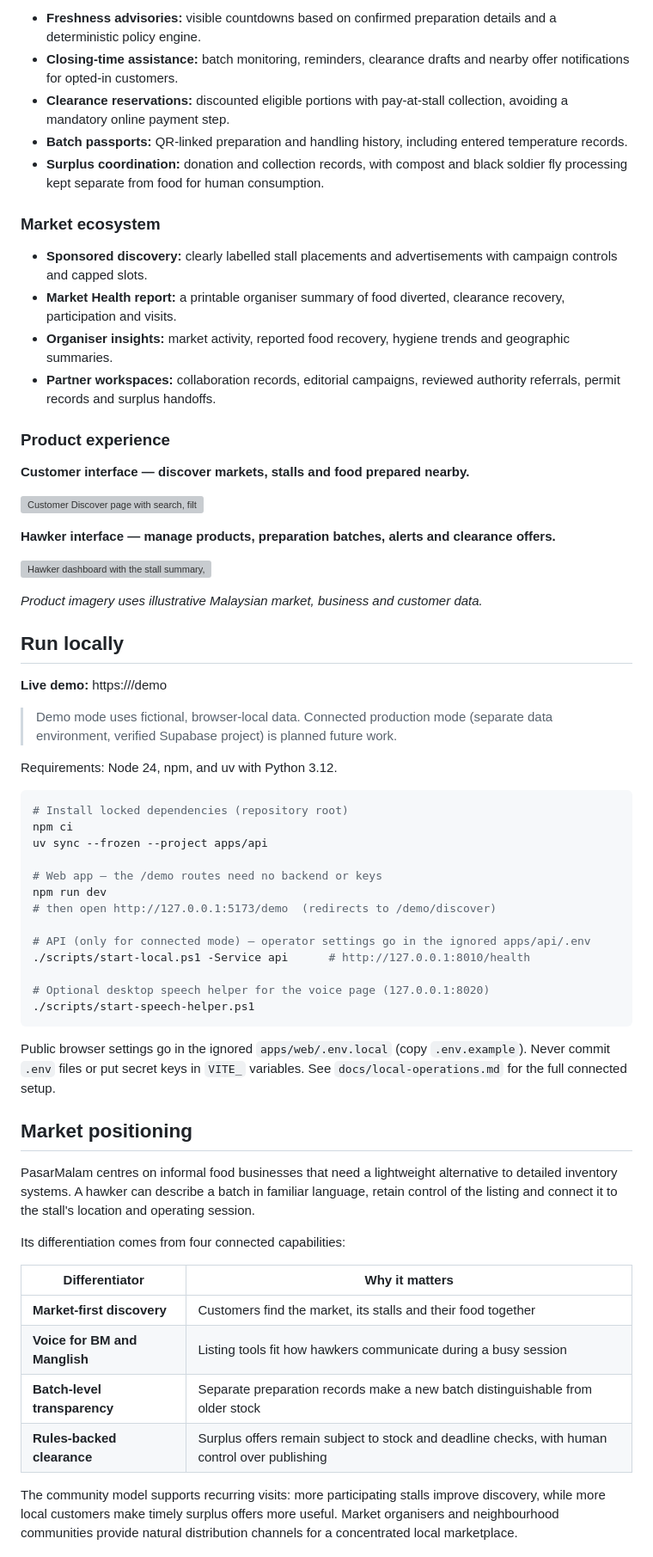
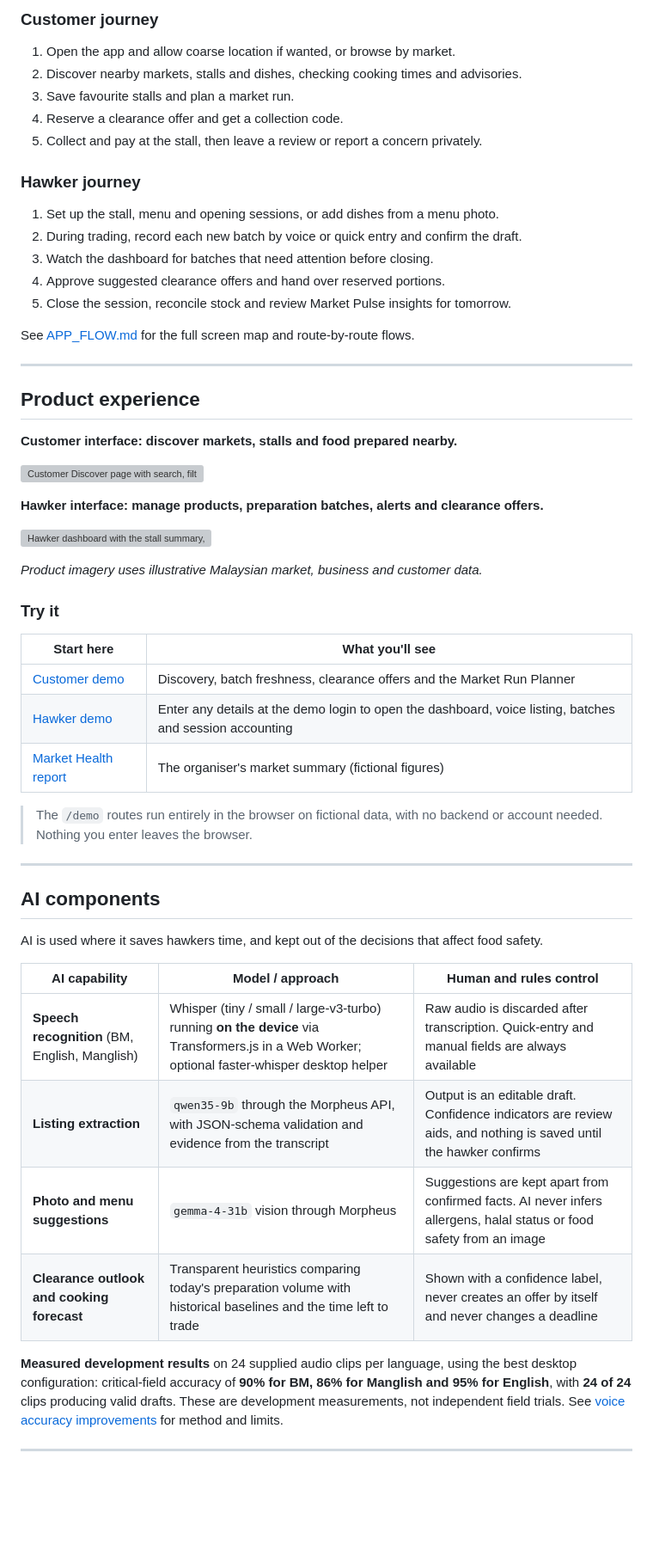
Before and after one commit to TEE123754/PasarMalam, a Markdown page: README.md, the part around one of its changes. Shown at 86% size. Rendered like a GitHub page; blank space fills up the shorter version; grey boxes are pictures that could not be loaded.

````diff
--- a/README.md
+++ b/README.md
@@ -86,67 +144,60 @@ Recent releases (October 2026) deepen the hawker workspace, add forward-looking
 
-- **Freshness advisories:** visible countdowns based on confirmed preparation details and a deterministic policy engine.
-- **Closing-time assistance:** batch monitoring, reminders, clearance drafts and nearby offer notifications for opted-in customers.
-- **Clearance reservations:** discounted eligible portions with pay-at-stall collection, avoiding a mandatory online payment step.
-- **Batch passports:** QR-linked preparation and handling history, including entered temperature records.
-- **Surplus coordination:** donation and collection records, with compost and black soldier fly processing kept separate from food for human consumption.
+### Customer journey
 
-### Market ecosystem
+1. Open the app and allow coarse location if wanted, or browse by market.
+2. Discover nearby markets, stalls and dishes, checking cooking times and advisories.
+3. Save favourite stalls and plan a market run.
+4. Reserve a clearance offer and get a collection code.
+5. Collect and pay at the stall, then leave a review or report a concern privately.
 
-- **Sponsored discovery:** clearly labelled stall placements and advertisements with campaign controls and capped slots.
-- **Market Health report:** a printable organiser summary of food diverted, clearance recovery, participation and visits.
-- **Organiser insights:** market activity, reported food recovery, hygiene trends and geographic summaries.
-- **Partner workspaces:** collaboration records, editorial campaigns, reviewed authority referrals, permit records and surplus handoffs.
+### Hawker journey
 
-### Product experience
+1. Set up the stall, menu and opening sessions, or add dishes from a menu photo.
+2. During trading, record each new batch by voice or quick entry and confirm the draft.
+3. Watch the dashboard for batches that need attention before closing.
+4. Approve suggested clearance offers and hand over reserved portions.
+5. Close the session, reconcile stock and review Market Pulse insights for tomorrow.
 
-**Customer interface — discover markets, stalls and food prepared nearby.**
+See [APP_FLOW.md](APP_FLOW.md) for the full screen map and route-by-route flows.
+
+---
+
+## Product experience
+
+**Customer interface: discover markets, stalls and food prepared nearby.**
 
 ![Customer Discover page with search, filters and stall results](docs/screenshots/demo-discovery-oct14.png)
 
-**Hawker interface — manage products, preparation batches, alerts and clearance offers.**
+**Hawker interface: manage products, preparation batches, alerts and clearance offers.**
 
 ![Hawker dashboard with the stall summary, batches needing attention and voice listing](docs/screenshots/demo-hawker-oct14.png)
 
 *Product imagery uses illustrative Malaysian market, business and customer data.*
 
-## Run locally
+### Try it
 
-**Live demo:** https://<vercel-url>/demo
+| Start here | What you'll see |
+| --- | --- |
+| [Customer demo](https://pasar-malam-utm.vercel.app/demo/discover) | Discovery, batch freshness, clearance offers and the Market Run Planner |
+| [Hawker demo](https://pasar-malam-utm.vercel.app/demo/hawker/login) | Enter any details at the demo login to open the dashboard, voice listing, batches and session accounting |
+| [Market Health report](https://pasar-malam-utm.vercel.app/demo/organizer/report) | The organiser's market summary (fictional figures) |
 
-> Demo mode uses fictional, browser-local data. Connected production mode (separate data environment, verified Supabase project) is planned future work.
+> The `/demo` routes run entirely in the browser on fictional data, with no backend or account needed. Nothing you enter leaves the browser.
 
-Requirements: Node 24, npm, and uv with Python 3.12.
+---
 
-```powershell
-# Install locked dependencies (repository root)
-npm ci
-uv sync --frozen --project apps/api
+## AI components
 
-# Web app — the /demo routes need no backend or keys
-npm run dev
-# then open http://127.0.0.1:5173/demo  (redirects to /demo/discover)
+AI is used where it saves hawkers time, and kept out of the decisions that affect food safety.
 
-# API (only for connected mode) — operator settings go in the ignored apps/api/.env
-./scripts/start-local.ps1 -Service api      # http://127.0.0.1:8010/health
+| AI capability | Model / approach | Human and rules control |
+| --- | --- | --- |
+| **Speech recognition** (BM, English, Manglish) | Whisper (tiny / small / large-v3-turbo) running **on the device** via Transformers.js in a Web Worker; optional faster-whisper desktop helper | Raw audio is discarded after transcription. Quick-entry and manual fields are always available |
+| **Listing extraction** | `qwen35-9b` through the Morpheus API, with JSON-schema validation and evidence from the transcript | Output is an editable draft. Confidence indicators are review aids, and nothing is saved until the hawker confirms |
+| **Photo and menu suggestions** | `gemma-4-31b` vision through Morpheus | Suggestions are kept apart from confirmed facts. AI never infers allergens, halal status or food safety from an image |
+| **Clearance outlook and cooking forecast** | Transparent heuristics comparing today's preparation volume with historical baselines and the time left to trade | Shown with a confidence label, never creates an offer by itself and never changes a deadline |
 
-# Optional desktop speech helper for the voice page (127.0.0.1:8020)
-./scripts/start-speech-helper.ps1
-```
+**Measured development results** on 24 supplied audio clips per language, using the best desktop configuration: critical-field accuracy of **90% for BM, 86% for Manglish and 95% for English**, with **24 of 24** clips producing valid drafts. These are development measurements, not independent field trials. See [voice accuracy improvements](docs/VOICE_ACCURACY_IMPROVEMENTS.md) for method and limits.
 
-Public browser settings go in the ignored `apps/web/.env.local` (copy `.env.example`). Never commit `.env` files or put secret keys in `VITE_` variables. See `docs/local-operations.md` for the full connected setup.
+---
 
-## Market positioning
-
-PasarMalam centres on informal food businesses that need a lightweight alternative to detailed inventory systems. A hawker can describe a batch in familiar language, retain control of the listing and connect it to the stall's location and operating session.
-
-Its differentiation comes from four connected capabilities:
-
-| Differentiator | Why it matters |
-| --- | --- |
-| **Market-first discovery** | Customers find the market, its stalls and their food together |
-| **Voice for BM and Manglish** | Listing tools fit how hawkers communicate during a busy session |
-| **Batch-level transparency** | Separate preparation records make a new batch distinguishable from older stock |
-| **Rules-backed clearance** | Surplus offers remain subject to stock and deadline checks, with human control over publishing |
-
-The community model supports recurring visits: more participating stalls improve discovery, while more local customers make timely surplus offers more useful. Market organisers and neighbourhood communities provide natural distribution channels for a concentrated local marketplace.
-
````
Also changed, not shown: other parts of README.md (+270 -123 lines), docs/brand/pasarmalam-logo.png (added).
